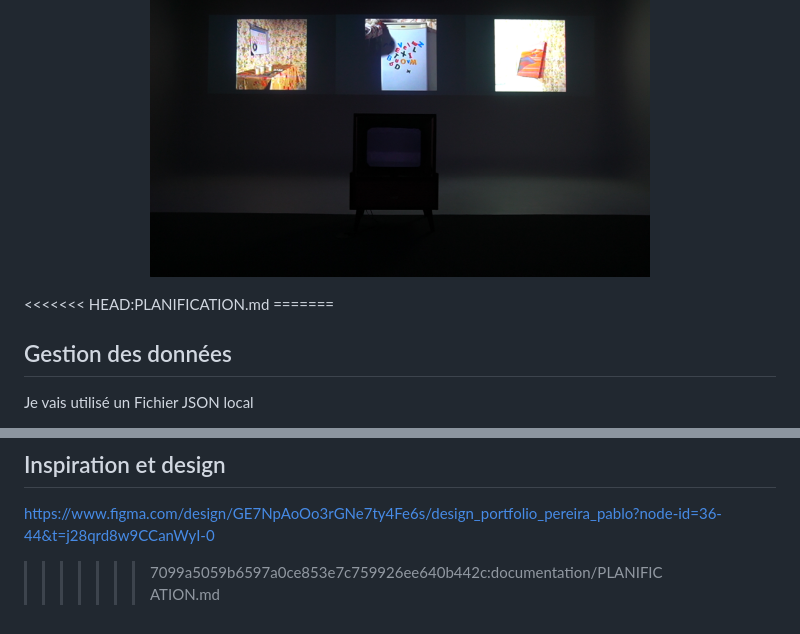
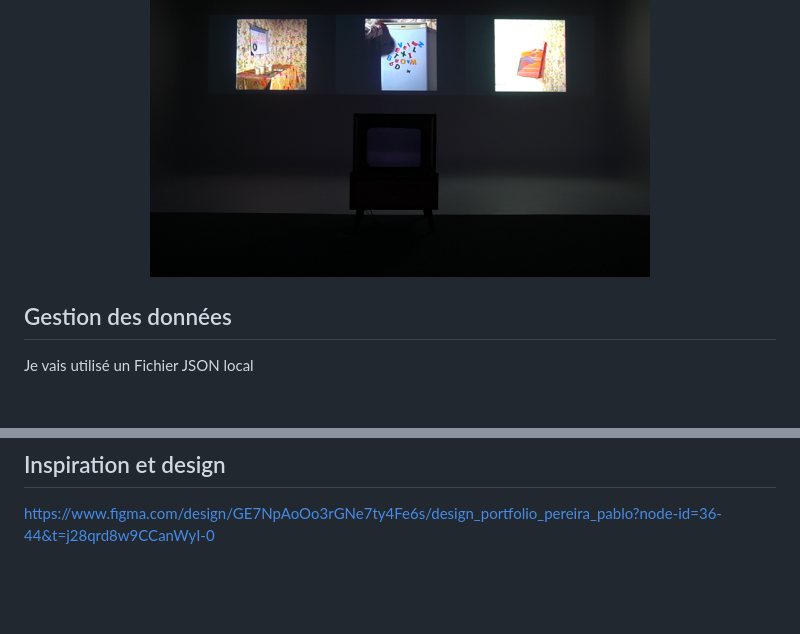
Before and after one commit to ImDaEscobar14/portfolio-pablo-pereira, a Markdown page: documentation/PLANIFICATION.md, 2 parts joined by grey strips. Rendered like a GitHub page; blank space fills up the shorter version.

```diff
--- a/documentation/PLANIFICATION.md
+++ b/documentation/PLANIFICATION.md
@@ -108,8 +113,6 @@ Enfin, nous avons beaucoup réfléchi aux scènes et aux plans que nous voulions
 <p align="center">
     <img src="/assets/images/antrum_installation_live_01.jpg" width=500px>
 </p>
-<<<<<<< HEAD:PLANIFICATION.md
-=======
 
 ## Gestion des données
 
@@ -136,4 +139,3 @@ Je choisi de le publier sur github car je trouve que c'est plus simple pour moi
 ## Inspiration et design
 
 https://www.figma.com/design/GE7NpAoOo3rGNe7ty4Fe6s/design_portfolio_pereira_pablo?node-id=36-44&t=j28qrd8w9CCanWyI-0
->>>>>>> 7099a5059b6597a0ce853e7c759926ee640b442c:documentation/PLANIFICATION.md
```
Also changed, not shown: other parts of documentation/PLANIFICATION.md (+5 -0 lines), assets/images/jeu_vr_main_menu.jpg (added).
